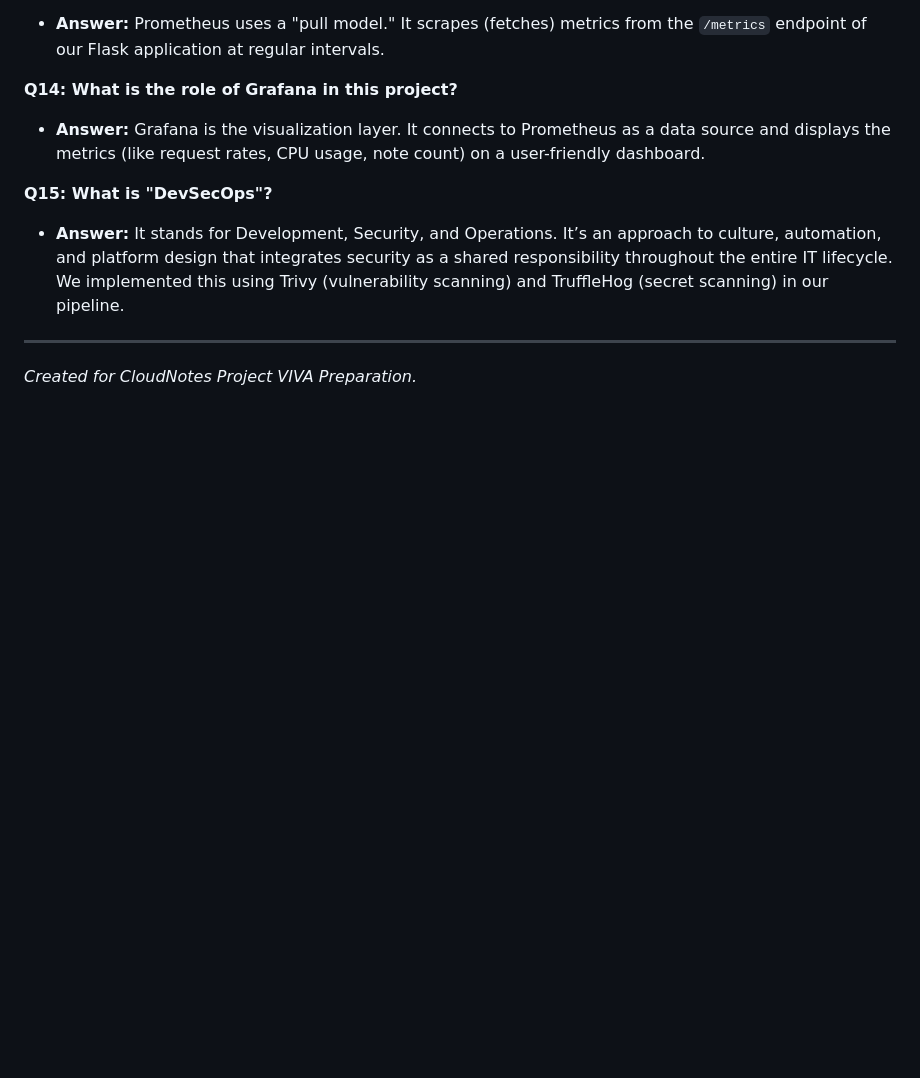
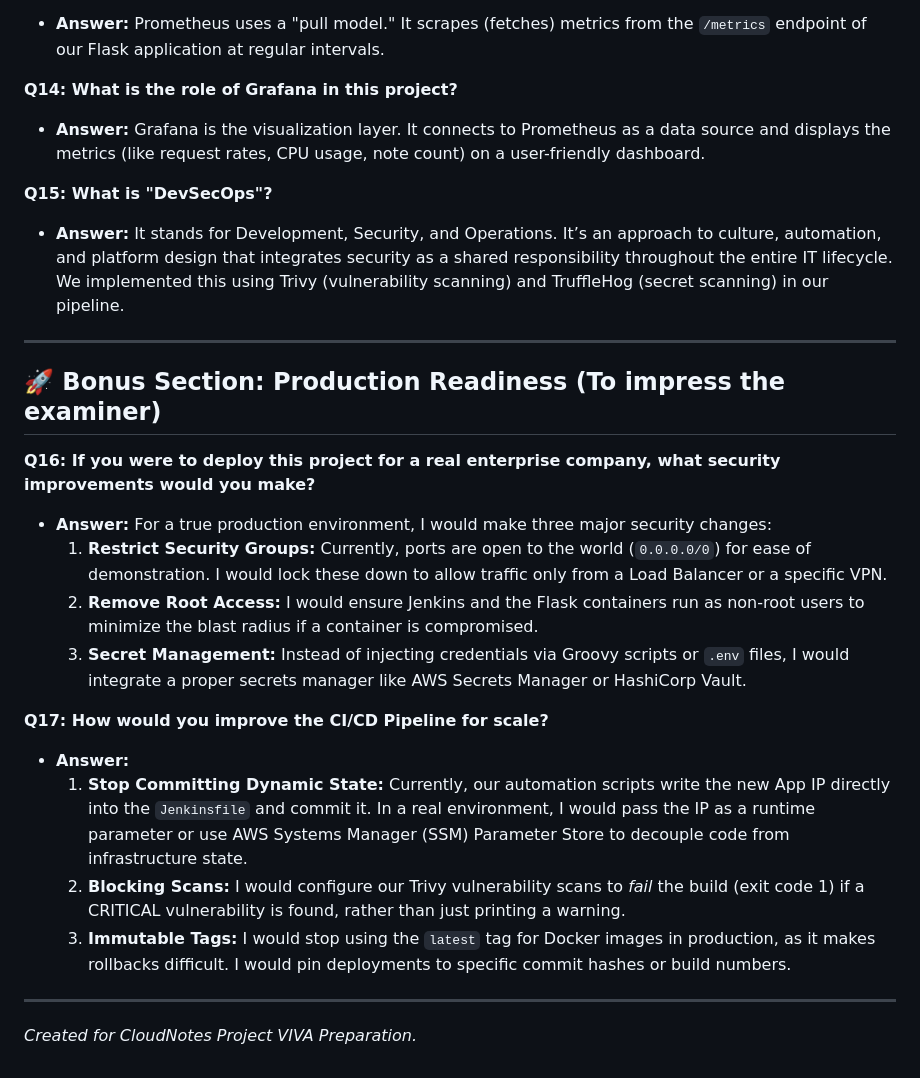
Before and after one commit to savinaysingh7/cloudnotes, a Markdown page: VIVA.md, the part around the change. Rendered like a GitHub page; blank space fills up the shorter version.

Commit message:
Add bonus section on production readiness and CI/CD pipeline improvements to VIVA document

```diff
--- a/VIVA.md
+++ b/VIVA.md
@@ -69,4 +69,20 @@ This document contains a comprehensive list of potential VIVA questions and deta
 *   **Answer:** It stands for Development, Security, and Operations. It’s an approach to culture, automation, and platform design that integrates security as a shared responsibility throughout the entire IT lifecycle. We implemented this using Trivy (vulnerability scanning) and TruffleHog (secret scanning) in our pipeline.
 
 ---
+
+## 🚀 Bonus Section: Production Readiness (To impress the examiner)
+
+**Q16: If you were to deploy this project for a real enterprise company, what security improvements would you make?**
+*   **Answer:** For a true production environment, I would make three major security changes:
+    1.  **Restrict Security Groups:** Currently, ports are open to the world (`0.0.0.0/0`) for ease of demonstration. I would lock these down to allow traffic only from a Load Balancer or a specific VPN.
+    2.  **Remove Root Access:** I would ensure Jenkins and the Flask containers run as non-root users to minimize the blast radius if a container is compromised.
+    3.  **Secret Management:** Instead of injecting credentials via Groovy scripts or `.env` files, I would integrate a proper secrets manager like AWS Secrets Manager or HashiCorp Vault.
+
+**Q17: How would you improve the CI/CD Pipeline for scale?**
+*   **Answer:**
+    1.  **Stop Committing Dynamic State:** Currently, our automation scripts write the new App IP directly into the `Jenkinsfile` and commit it. In a real environment, I would pass the IP as a runtime parameter or use AWS Systems Manager (SSM) Parameter Store to decouple code from infrastructure state.
+    2.  **Blocking Scans:** I would configure our Trivy vulnerability scans to *fail* the build (exit code 1) if a CRITICAL vulnerability is found, rather than just printing a warning.
+    3.  **Immutable Tags:** I would stop using the `latest` tag for Docker images in production, as it makes rollbacks difficult. I would pin deployments to specific commit hashes or build numbers.
+
+---
 *Created for CloudNotes Project VIVA Preparation.*
```
